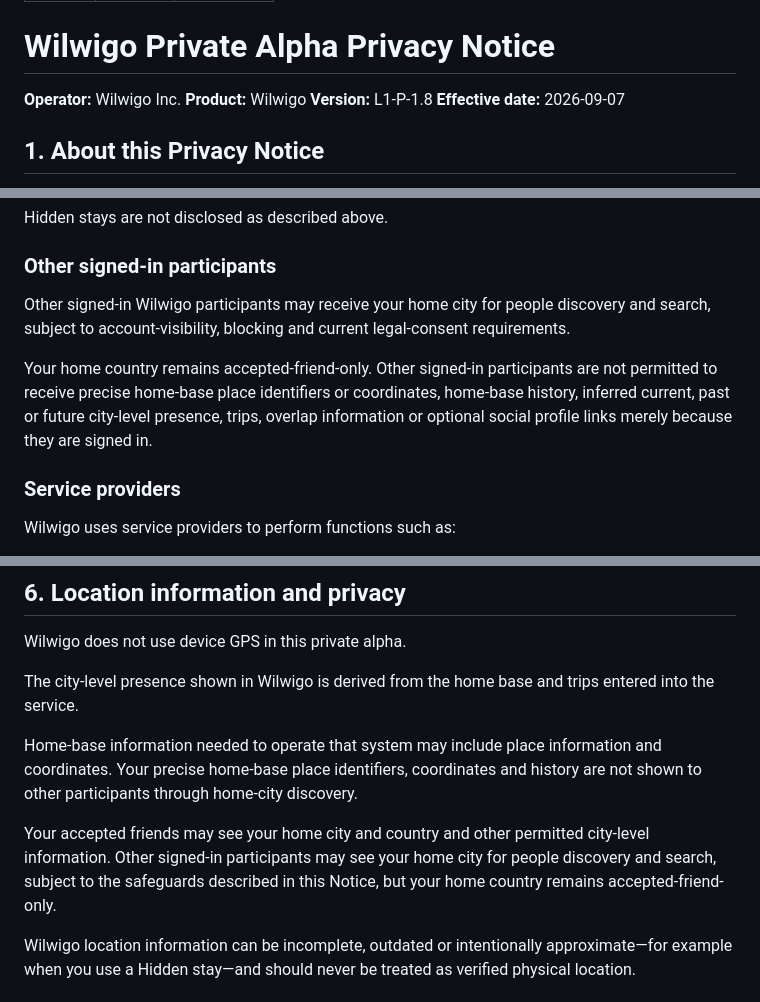
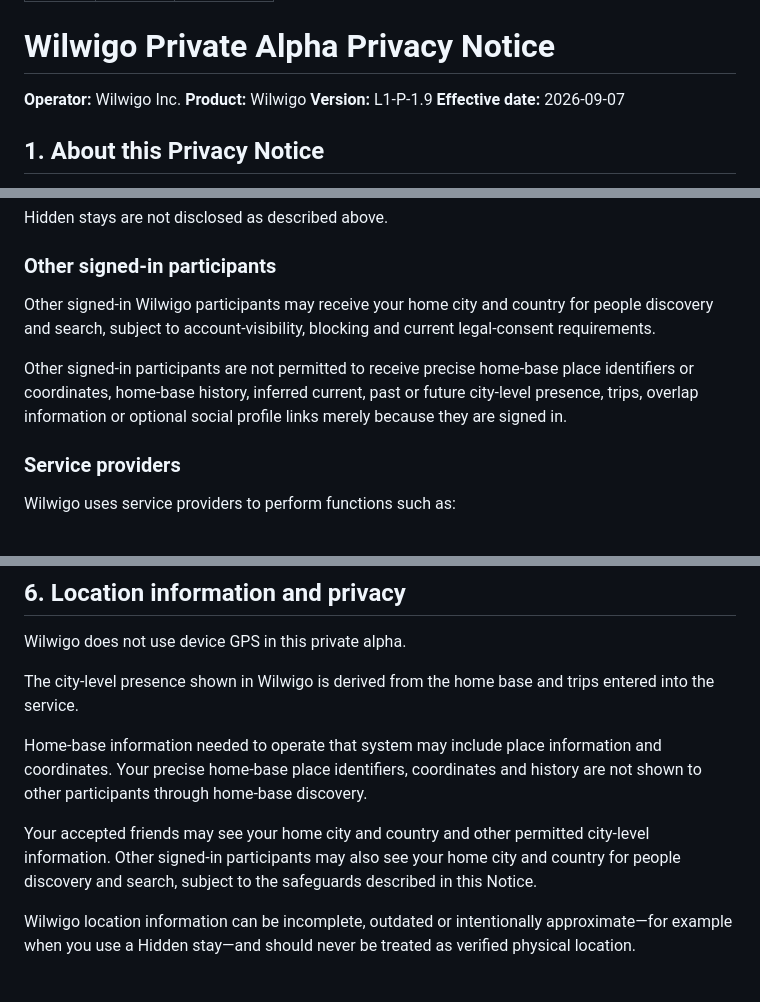
Before and after one commit to Wilwigo/wilwigo-website, a Markdown page: privacy.md, 3 parts joined by grey strips. GitHub-like rendering.

Commit message:
Publish Privacy 1.9 for full home-base discovery

```diff
--- a/privacy.md
+++ b/privacy.md
@@ -7,7 +7,7 @@ permalink: /privacy/
 
 **Operator:** Wilwigo Inc.
 **Product:** Wilwigo
-**Version:** L1-P-1.8
+**Version:** L1-P-1.9
 **Effective date:** 2026-09-07
 
 ## 1. About this Privacy Notice
@@ -134,9 +134,9 @@ Hidden stays are not disclosed as described above.
 
 ### Other signed-in participants
 
-Other signed-in Wilwigo participants may receive your home city for people discovery and search, subject to account-visibility, blocking and current legal-consent requirements.
+Other signed-in Wilwigo participants may receive your home city and country for people discovery and search, subject to account-visibility, blocking and current legal-consent requirements.
 
-Your home country remains accepted-friend-only. Other signed-in participants are not permitted to receive precise home-base place identifiers or coordinates, home-base history, inferred current, past or future city-level presence, trips, overlap information or optional social profile links merely because they are signed in.
+Other signed-in participants are not permitted to receive precise home-base place identifiers or coordinates, home-base history, inferred current, past or future city-level presence, trips, overlap information or optional social profile links merely because they are signed in.
 
 ### Service providers
 
@@ -163,9 +163,9 @@ Wilwigo does not use device GPS in this private alpha.
 
 The city-level presence shown in Wilwigo is derived from the home base and trips entered into the service.
 
-Home-base information needed to operate that system may include place information and coordinates. Your precise home-base place identifiers, coordinates and history are not shown to other participants through home-city discovery.
+Home-base information needed to operate that system may include place information and coordinates. Your precise home-base place identifiers, coordinates and history are not shown to other participants through home-base discovery.
 
-Your accepted friends may see your home city and country and other permitted city-level information. Other signed-in participants may see your home city for people discovery and search, subject to the safeguards described in this Notice, but your home country remains accepted-friend-only.
+Your accepted friends may see your home city and country and other permitted city-level information. Other signed-in participants may also see your home city and country for people discovery and search, subject to the safeguards described in this Notice.
 
 Wilwigo location information can be incomplete, outdated or intentionally approximate—for example when you use a Hidden stay—and should never be treated as verified physical location.
 
```
Also changed, not shown: other parts of privacy.md (+3 -3 lines).
